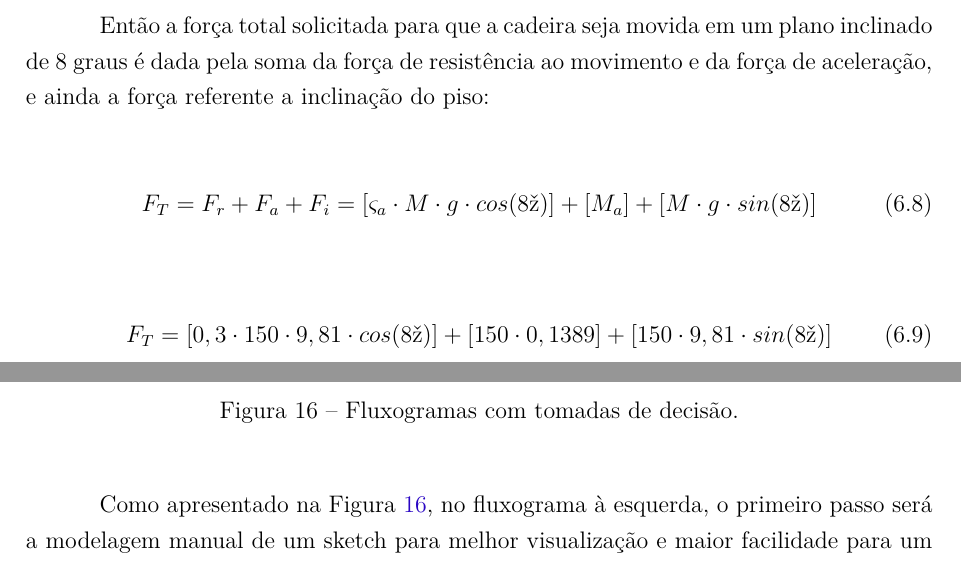
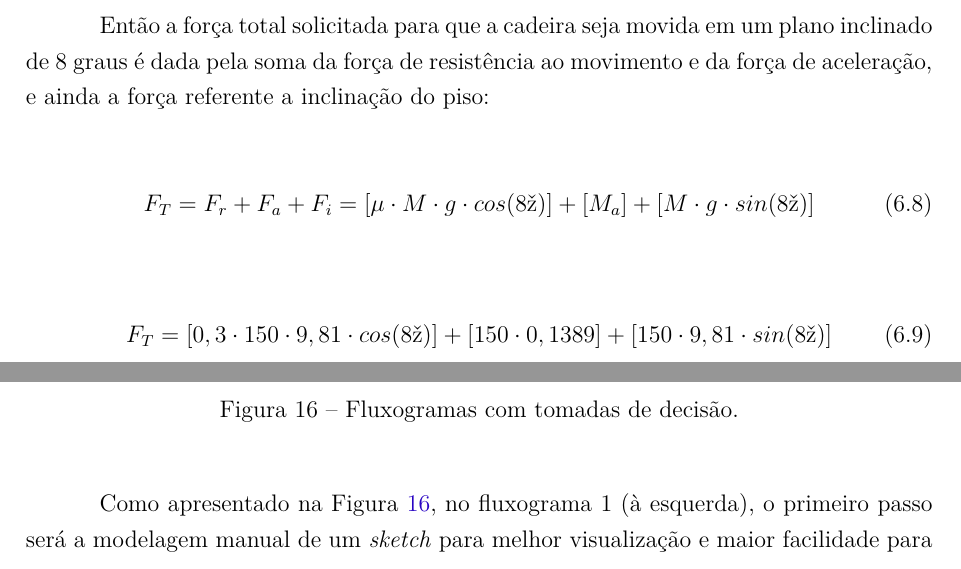
Before and after one commit to UmissTeam/relatorio, a LaTeX thesis (tcc.tex, which reads editaveis/visaogeral.tex): two parts of pages 43 and 52 of 62 before the commit and two parts of pages 43 and 51 of 61 after it, joined at a grey line, cut so that both start at the same text. Compiled offline with pdfLaTeX.

Commit message:
Novas ediçoes em capitulos
Signed-off-by: Dylan Guedes <djmgguedes@gmail.com>

```diff
--- a/editaveis/visaogeral.tex
+++ b/editaveis/visaogeral.tex
@@ -263,7 +263,7 @@ em um plano inclinado de 8 graus é dada pela soma da força de resistência
 ao movimento e da força de aceleração, e ainda a força referente a inclinação do piso:
 
 \begin{equation}
-F_{T} = F_{r} + F_{a} + F_{i} = [\varsigma_{a} \cdot M \cdot g \cdot cos(8º)] + [M_{a}] + [M \cdot g \cdot sin(8º)]
+F_{T} = F_{r} + F_{a} + F_{i} = [\mu \cdot M \cdot g \cdot cos(8º)] + [M_{a}] + [M \cdot g \cdot sin(8º)]
 \end{equation}
 
 \begin{equation}
@@ -505,8 +505,8 @@ entregar as rodas que serão utilizadas no projeto o movimento desejado.
   \label{fig:structure_arch}
 \end{figure}
 
-Como apresentado na Figura \ref{fig:structure_arch}, no fluxograma à esquerda, o primeiro passo
-será a modelagem manual de um sketch para melhor visualização
+Como apresentado na Figura \ref{fig:structure_arch}, no fluxograma 1 (à esquerda), o primeiro passo
+será a modelagem manual de um \textit{sketch} para melhor visualização
 e maior facilidade para um Brainstorming visando a melhor ideia
 de Cadeira de roda ou Adquirir uma cadeira para adaptar.
 O segundo passo é a escolha do material, levando em consideração
```
Also changed, not shown: editaveis/metodologia.tex (+1 -1 lines), TCC_FGA.pdf, editaveis/visaogeral.tex (10 more changed lines).
